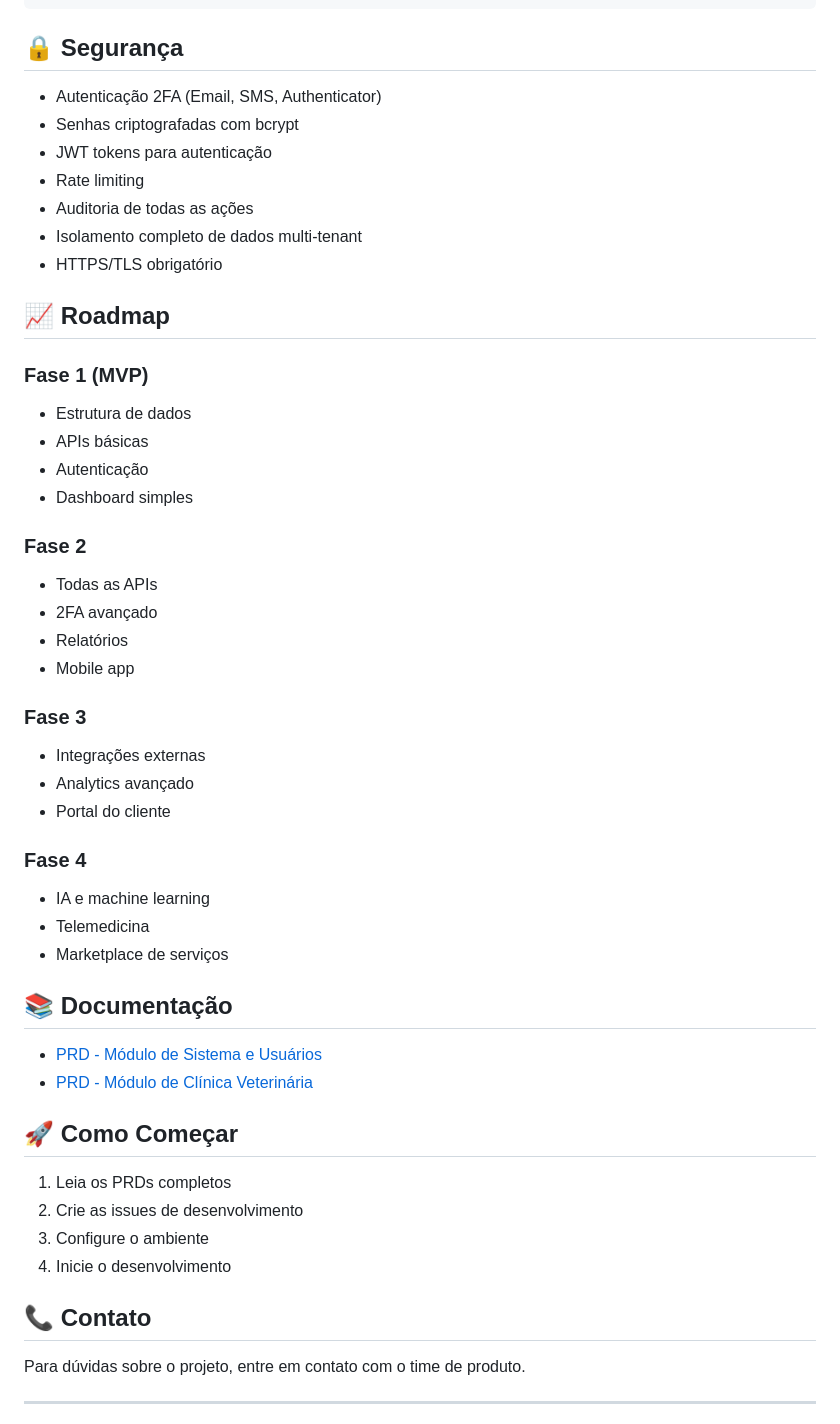
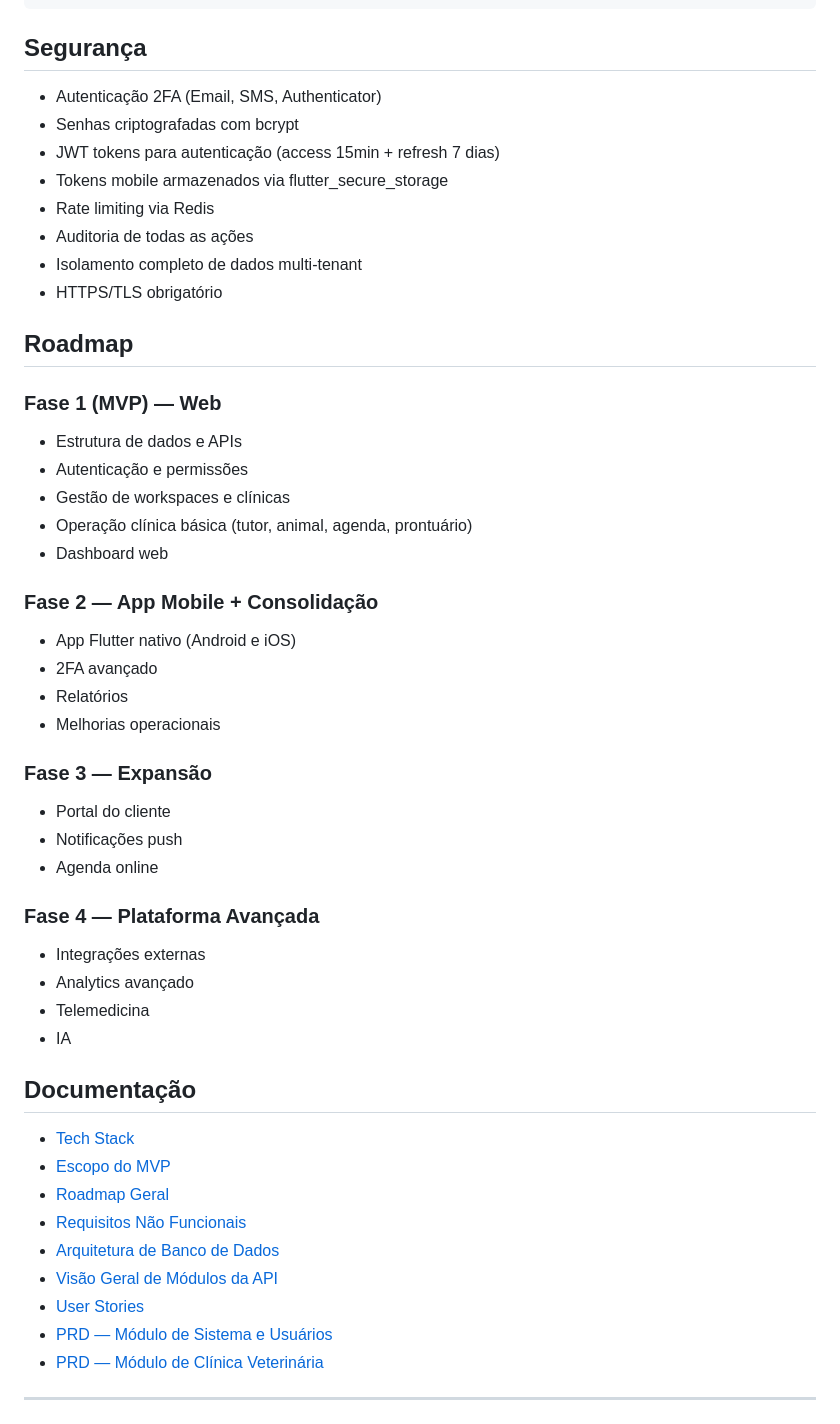
Before and after one commit to guilherme-backa/clinic-management-system, a Markdown page: README.md, the part around one of its changes. Drawn GitHub-style.

Commit message:
docs: atualizar README com Flutter como stack mobile definitiva

````diff
--- a/README.md
+++ b/README.md
@@ -68,55 +79,54 @@ Workspace (organização)
       └── Medical Records
 ```
 
-## 🔒 Segurança
+## Segurança
 
 - Autenticação 2FA (Email, SMS, Authenticator)
 - Senhas criptografadas com bcrypt
-- JWT tokens para autenticação
-- Rate limiting
+- JWT tokens para autenticação (access 15min + refresh 7 dias)
+- Tokens mobile armazenados via flutter_secure_storage
+- Rate limiting via Redis
 - Auditoria de todas as ações
 - Isolamento completo de dados multi-tenant
 - HTTPS/TLS obrigatório
 
-## 📈 Roadmap
+## Roadmap
 
-### Fase 1 (MVP)
-- Estrutura de dados
-- APIs básicas
-- Autenticação
-- Dashboard simples
+### Fase 1 (MVP) — Web
+- Estrutura de dados e APIs
+- Autenticação e permissões
+- Gestão de workspaces e clínicas
+- Operação clínica básica (tutor, animal, agenda, prontuário)
+- Dashboard web
 
-### Fase 2
-- Todas as APIs
+### Fase 2 — App Mobile + Consolidação
+- App Flutter nativo (Android e iOS)
 - 2FA avançado
 - Relatórios
-- Mobile app
+- Melhorias operacionais
 
-### Fase 3
+### Fase 3 — Expansão
+- Portal do cliente
+- Notificações push
+- Agenda online
+
+### Fase 4 — Plataforma Avançada
 - Integrações externas
 - Analytics avançado
-- Portal do cliente
+- Telemedicina
+- IA
 
-### Fase 4
-- IA e machine learning
-- Telemedicina
-- Marketplace de serviços
+## Documentação
 
-## 📚 Documentação
-
-- [PRD - Módulo de Sistema e Usuários](docs/PRD-modulo-sistema-usuarios.md)
-- [PRD - Módulo de Clínica Veterinária](docs/PRD-modulo-clinica-veterinaria.md)
-
-## 🚀 Como Começar
-
-1. Leia os PRDs completos
-2. Crie as issues de desenvolvimento
-3. Configure o ambiente
-4. Inicie o desenvolvimento
-
-## 📞 Contato
-
-Para dúvidas sobre o projeto, entre em contato com o time de produto.
+- [Tech Stack](docs/tech-stack.md)
+- [Escopo do MVP](docs/mvp-scope.md)
+- [Roadmap Geral](docs/roadmap-geral.md)
+- [Requisitos Não Funcionais](docs/non-functional-requirements.md)
+- [Arquitetura de Banco de Dados](docs/database-architecture.md)
+- [Visão Geral de Módulos da API](docs/api-modules-overview.md)
+- [User Stories](docs/user-stories.md)
+- [PRD — Módulo de Sistema e Usuários](docs/PRD-modulo-sistema-usuarios.md)
+- [PRD — Módulo de Clínica Veterinária](docs/PRD-modulo-clinica-veterinaria.md)
 
 ---
 
````
Also changed, not shown: other parts of README.md (+26 -15 lines).
